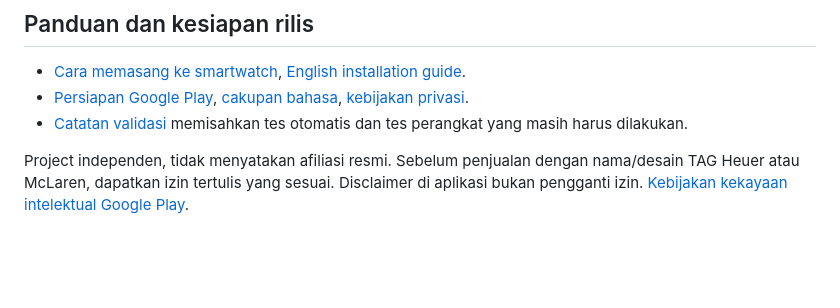
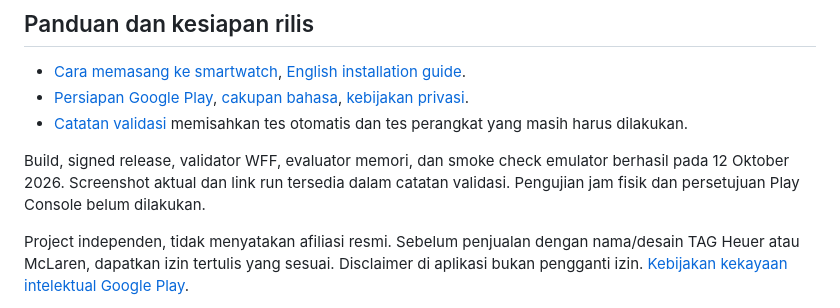
Before and after one commit to seandyadryan/tag-heuer-watch-faces, a Markdown page: README.md, the part around the change. GitHub-like rendering; blank space fills up the shorter version.

Commit message:
Document verified builds, signing and emulator screenshots

```diff
--- a/README.md
+++ b/README.md
@@ -39,6 +39,8 @@ Workflow `Signed release bundles` dijalankan manual melalui Actions. Secret: `KE
 - [Persiapan Google Play](docs/PLAY-STORE.md), [cakupan bahasa](docs/LOCALIZATION.md), [kebijakan privasi](docs/PRIVACY.md).
 - [Catatan validasi](docs/VALIDATION.md) memisahkan tes otomatis dan tes perangkat yang masih harus dilakukan.
 
+Build, signed release, validator WFF, evaluator memori, dan smoke check emulator berhasil pada 12 Oktober 2026. Screenshot aktual dan link run tersedia dalam catatan validasi. Pengujian jam fisik dan persetujuan Play Console belum dilakukan.
+
 Project independen, tidak menyatakan afiliasi resmi. Sebelum penjualan dengan nama/desain TAG Heuer atau McLaren, dapatkan izin tertulis yang sesuai. Disclaimer di aplikasi bukan pengganti izin. [Kebijakan kekayaan intelektual Google Play](https://support.google.com/googleplay/android-developer/answer/9888072).
 
 Google mengharuskan [Watch Face Format](https://developer.android.com/training/wearables/wff) untuk watch face pada 2026. Bundle WFF tidak dapat memuat kode Kotlin; karena itu aplikasi Kotlin dan watch face dipisahkan sesuai [petunjuk struktur Google](https://developer.android.com/training/wearables/wff/setup).
```
Also changed, not shown: docs/VALIDATION.md (+13 -1 lines), docs/images/phone-guide-id.png (added), docs/images/wear-os4.png (added).
